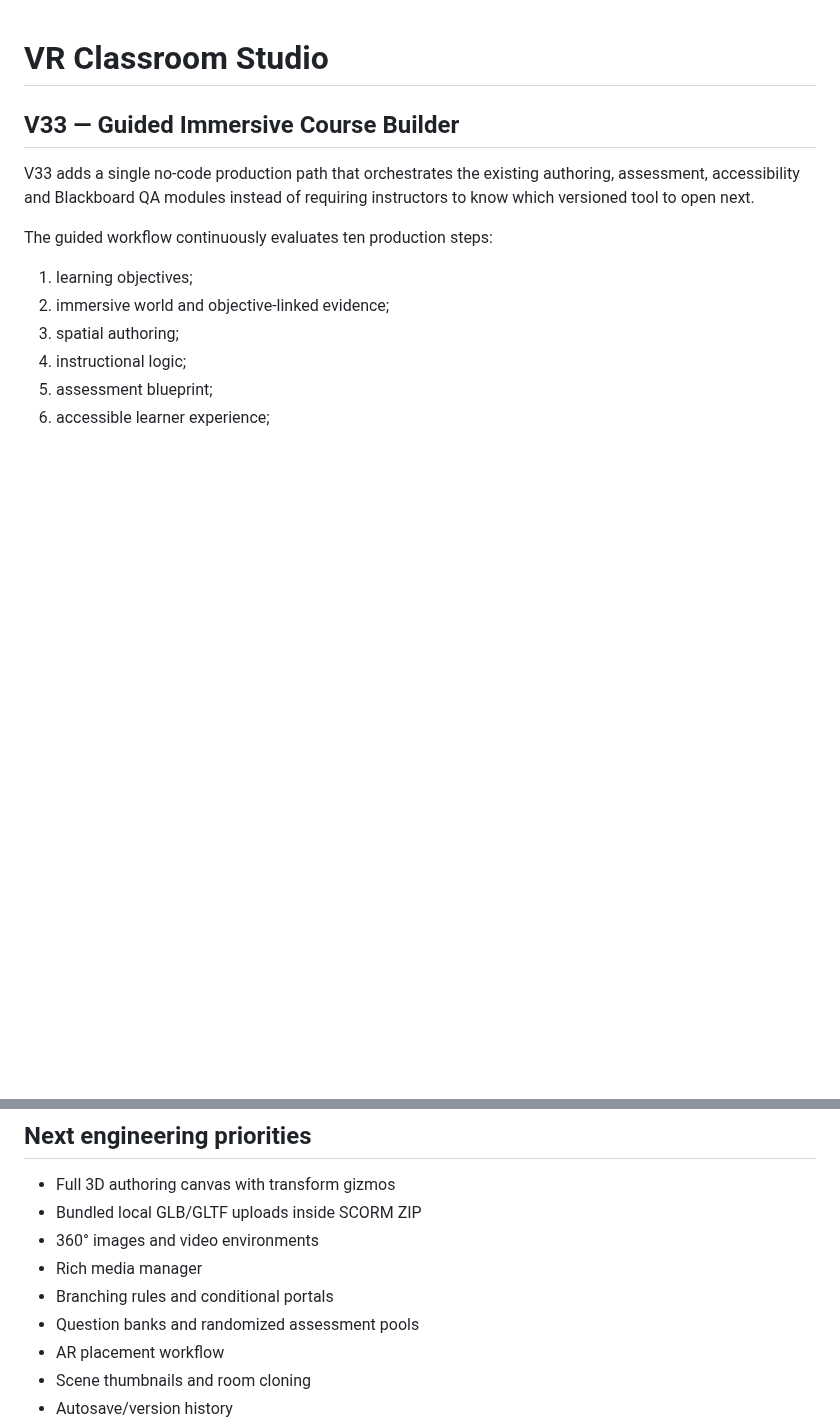
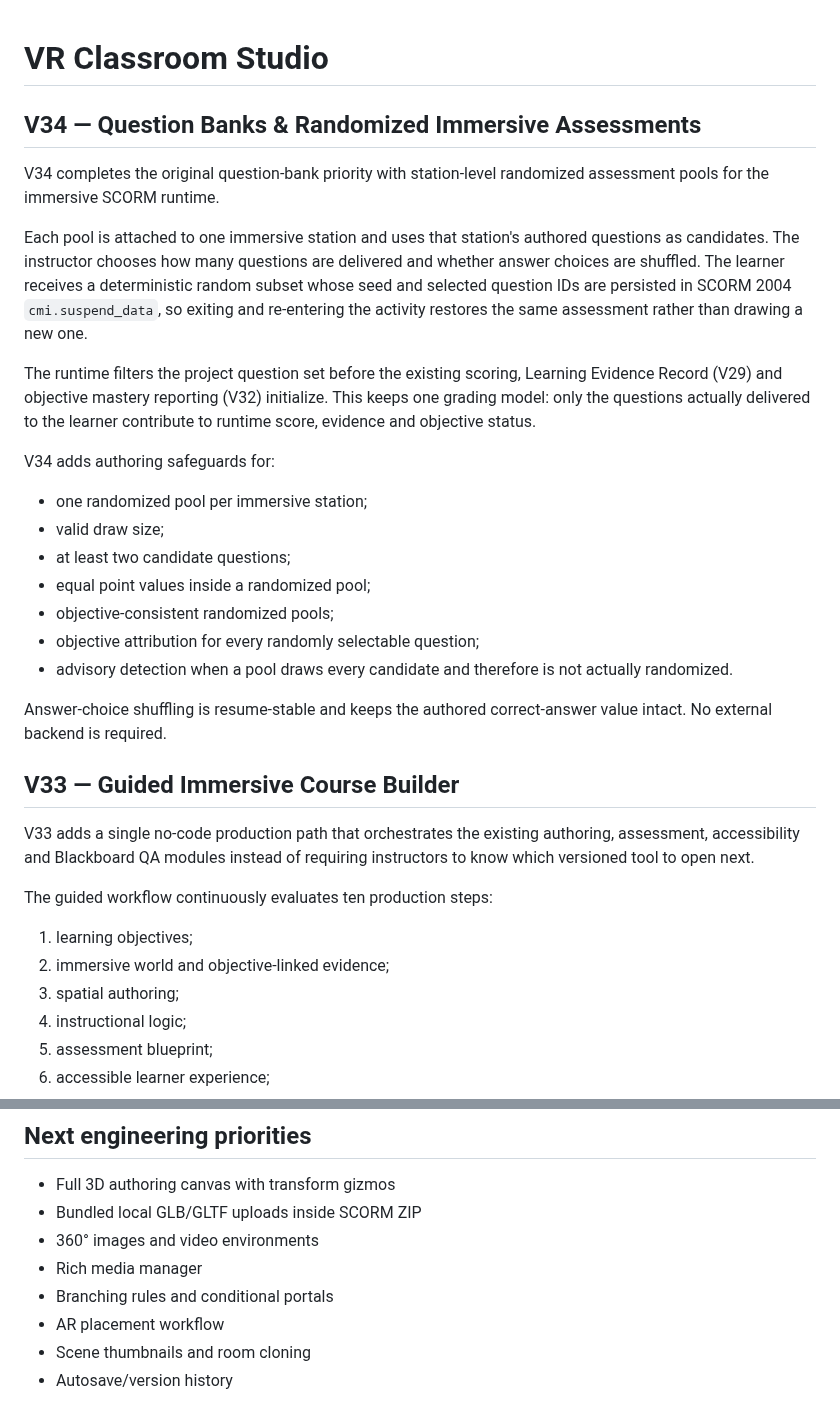
Before and after one commit to eagarcia77/VR-Classroom-Studio, a Markdown page: README.md, 2 parts joined by grey strips. Drawn GitHub-style; blank space fills up the shorter version.

Commit message:
Document V34 randomized immersive assessments

```diff
--- a/README.md
+++ b/README.md
@@ -1,4 +1,23 @@
 # VR Classroom Studio
+
+## V34 — Question Banks & Randomized Immersive Assessments
+
+V34 completes the original question-bank priority with station-level randomized assessment pools for the immersive SCORM runtime.
+
+Each pool is attached to one immersive station and uses that station's authored questions as candidates. The instructor chooses how many questions are delivered and whether answer choices are shuffled. The learner receives a deterministic random subset whose seed and selected question IDs are persisted in SCORM 2004 `cmi.suspend_data`, so exiting and re-entering the activity restores the same assessment rather than drawing a new one.
+
+The runtime filters the project question set before the existing scoring, Learning Evidence Record (V29) and objective mastery reporting (V32) initialize. This keeps one grading model: only the questions actually delivered to the learner contribute to runtime score, evidence and objective status.
+
+V34 adds authoring safeguards for:
+- one randomized pool per immersive station;
+- valid draw size;
+- at least two candidate questions;
+- equal point values inside a randomized pool;
+- objective-consistent randomized pools;
+- objective attribution for every randomly selectable question;
+- advisory detection when a pool draws every candidate and therefore is not actually randomized.
+
+Answer-choice shuffling is resume-stable and keeps the authored correct-answer value intact. No external backend is required.
 
 ## V33 — Guided Immersive Course Builder
 
@@ -333,7 +352,6 @@ https://vr-classroom-studio.onrender.com
 - 360° images and video environments
 - Rich media manager
 - Branching rules and conditional portals
-- Question banks and randomized assessment pools
 - AR placement workflow
 - Scene thumbnails and room cloning
 - Autosave/version history
```
